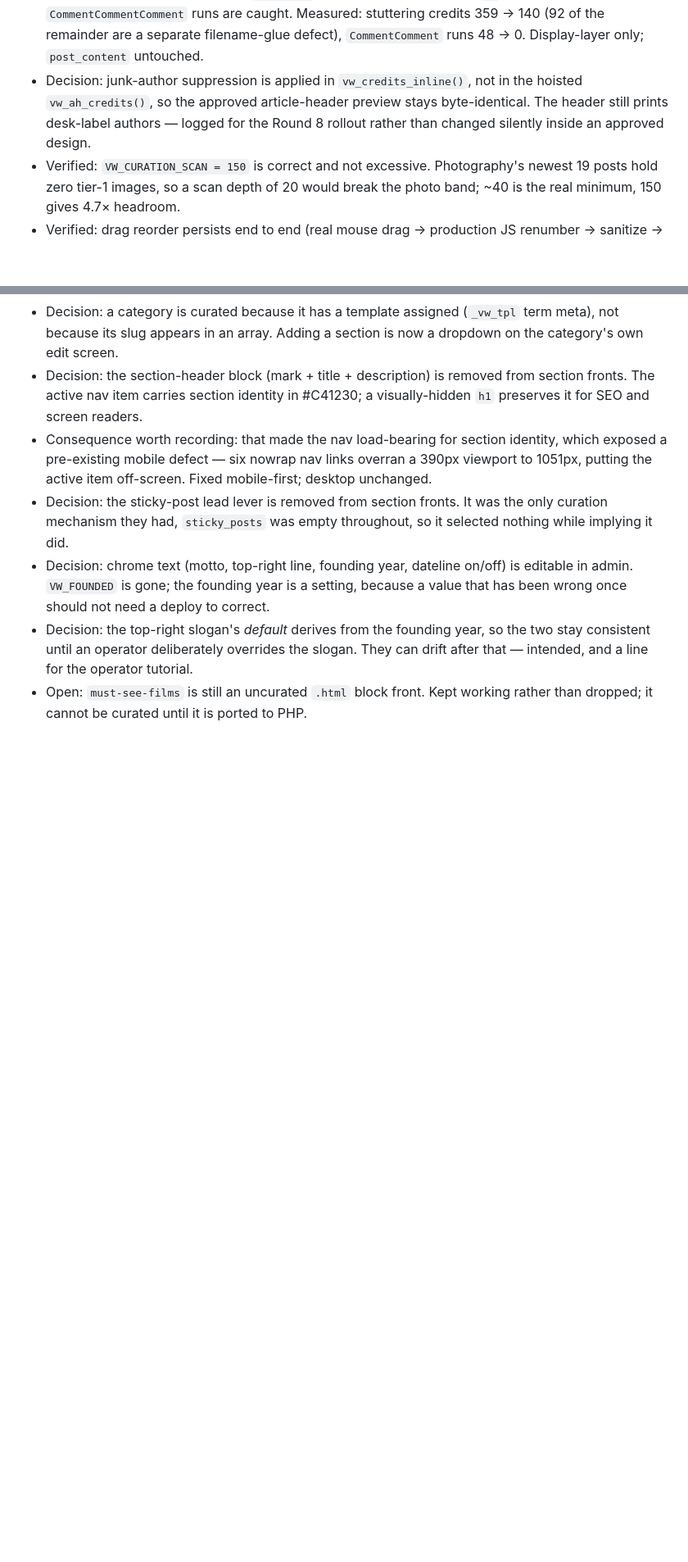
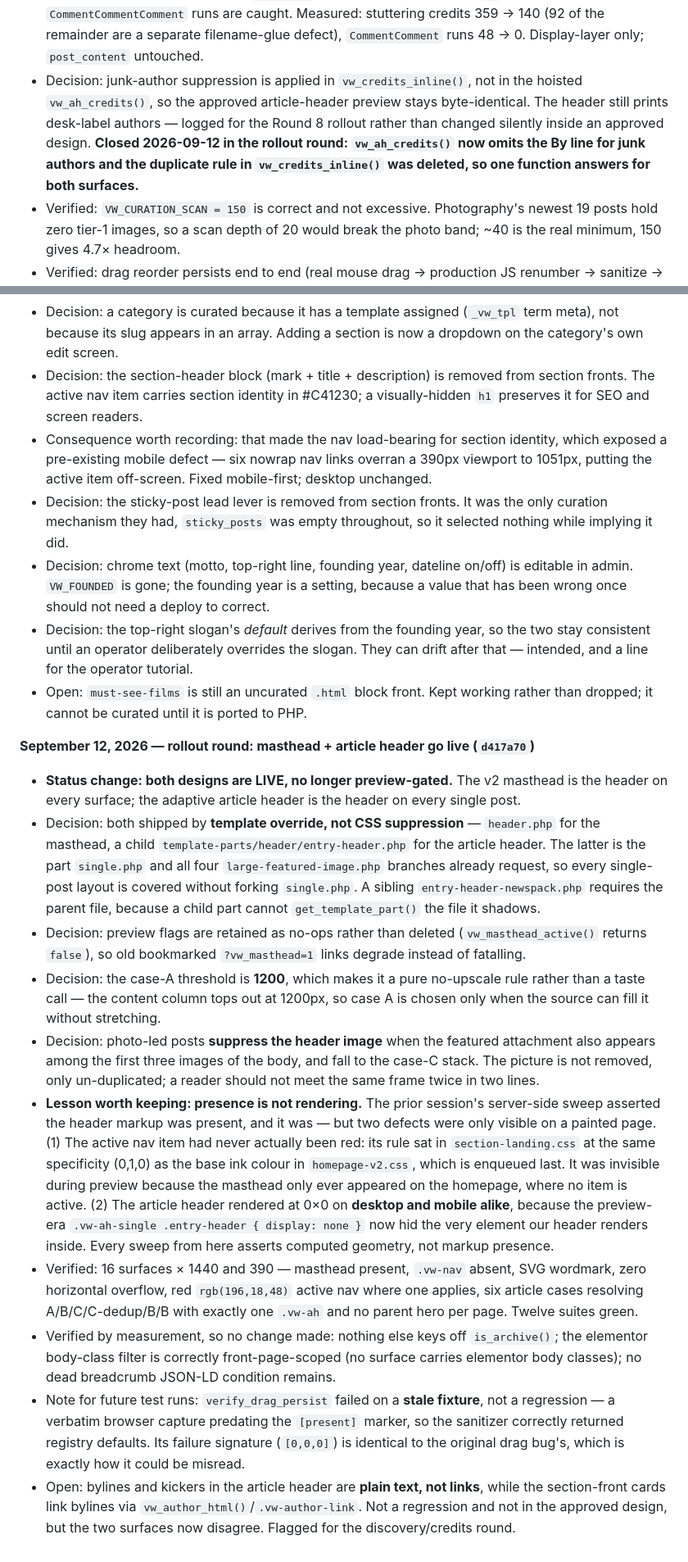
Before and after one commit to ricardokay/vw-rebuild, a Markdown page: VW-MASTER-PLAN.md, 2 parts joined by grey strips. Shown at 82% size. Rendered like a GitHub page; blank space fills up the shorter version.

Commit message:
Record both rollouts as live in CURRENT STATE and the master plan
The v2 masthead and the adaptive article header shipped in d417a70 and
are no longer preview-gated, so the docs that still called them
"approved in PREVIEW, NOT live" were wrong.

Also closes the Session B entry that deferred the desk-label byline fix
to the rollout round, and records the round's decisions: template
override over CSS suppression, preview flags retained as no-ops, the
1200 threshold as a no-upscale rule, and photo-led dedup.

Keeps the lesson that cost this round two bugs: presence is not
rendering. The prior sweep asserted the header markup existed, and it
did, while the header itself painted at zero height.

Co-Authored-By: Claude Opus 5 <noreply@anthropic.com>

```diff
--- a/VW-MASTER-PLAN.md
+++ b/VW-MASTER-PLAN.md
@@ -706,7 +706,7 @@ Split into three build sessions. The homepage does not cut over without this rou
 **September 11, 2026 — Round 1 session B**
 - Decision: `VW_FOUNDED` is the single source for the publication's age — every "since" and every age on the site quotes it. **Superseded same day: the value is 2012, not 2006 (see below).**
 - Decision: dek chrome stripping extended — a repeated photo credit collapses to one, a dek that is *only* a credit is dropped, and the `Comments?` run pattern lost its trailing `\b` so unseparated `CommentCommentComment` runs are caught. Measured: stuttering credits 359 → 140 (92 of the remainder are a separate filename-glue defect), `CommentComment` runs 48 → 0. Display-layer only; `post_content` untouched.
-- Decision: junk-author suppression is applied in `vw_credits_inline()`, not in the hoisted `vw_ah_credits()`, so the approved article-header preview stays byte-identical. The header still prints desk-label authors — logged for the Round 8 rollout rather than changed silently inside an approved design.
+- Decision: junk-author suppression is applied in `vw_credits_inline()`, not in the hoisted `vw_ah_credits()`, so the approved article-header preview stays byte-identical. The header still prints desk-label authors — logged for the Round 8 rollout rather than changed silently inside an approved design. **Closed 2026-09-12 in the rollout round: `vw_ah_credits()` now omits the By line for junk authors and the duplicate rule in `vw_credits_inline()` was deleted, so one function answers for both surfaces.**
 - Verified: `VW_CURATION_SCAN = 150` is correct and not excessive. Photography's newest 19 posts hold zero tier-1 images, so a scan depth of 20 would break the photo band; ~40 is the real minimum, 150 gives 4.7× headroom.
 - Verified: drag reorder persists end to end (real mouse drag → production JS renumber → sanitize → save → reload → resolve). Roles are positional: dragging moves a slot's configuration into a different role, not the role itself.
 
@@ -724,3 +724,16 @@ Split into three build sessions. The homepage does not cut over without this rou
 - Decision: chrome text (motto, top-right line, founding year, dateline on/off) is editable in admin. `VW_FOUNDED` is gone; the founding year is a setting, because a value that has been wrong once should not need a deploy to correct.
 - Decision: the top-right slogan's *default* derives from the founding year, so the two stay consistent until an operator deliberately overrides the slogan. They can drift after that — intended, and a line for the operator tutorial.
 - Open: `must-see-films` is still an uncurated `.html` block front. Kept working rather than dropped; it cannot be curated until it is ported to PHP.
+
+
+**September 12, 2026 — rollout round: masthead + article header go live (`d417a70`)**
+- **Status change: both designs are LIVE, no longer preview-gated.** The v2 masthead is the header on every surface; the adaptive article header is the header on every single post.
+- Decision: both shipped by **template override, not CSS suppression** — `header.php` for the masthead, a child `template-parts/header/entry-header.php` for the article header. The latter is the part `single.php` and all four `large-featured-image.php` branches already request, so every single-post layout is covered without forking `single.php`. A sibling `entry-header-newspack.php` requires the parent file, because a child part cannot `get_template_part()` the file it shadows.
+- Decision: preview flags are retained as no-ops rather than deleted (`vw_masthead_active()` returns `false`), so old bookmarked `?vw_masthead=1` links degrade instead of fatalling.
+- Decision: the case-A threshold is **1200**, which makes it a pure no-upscale rule rather than a taste call — the content column tops out at 1200px, so case A is chosen only when the source can fill it without stretching.
+- Decision: photo-led posts **suppress the header image** when the featured attachment also appears among the first three images of the body, and fall to the case-C stack. The picture is not removed, only un-duplicated; a reader should not meet the same frame twice in two lines.
+- **Lesson worth keeping: presence is not rendering.** The prior session's server-side sweep asserted the header markup was present, and it was — but two defects were only visible on a painted page. (1) The active nav item had never actually been red: its rule sat in `section-landing.css` at the same specificity (0,1,0) as the base ink colour in `homepage-v2.css`, which is enqueued last. It was invisible during preview because the masthead only ever appeared on the homepage, where no item is active. (2) The article header rendered at 0×0 on **desktop and mobile alike**, because the preview-era `.vw-ah-single .entry-header { display: none }` now hid the very element our header renders inside. Every sweep from here asserts computed geometry, not markup presence.
+- Verified: 16 surfaces × 1440 and 390 — masthead present, `.vw-nav` absent, SVG wordmark, zero horizontal overflow, red `rgb(196,18,48)` active nav where one applies, six article cases resolving A/B/C/C-dedup/B/B with exactly one `.vw-ah` and no parent hero per page. Twelve suites green.
+- Verified by measurement, so no change made: nothing else keys off `is_archive()`; the elementor body-class filter is correctly front-page-scoped (no surface carries elementor body classes); no dead breadcrumb JSON-LD condition remains.
+- Note for future test runs: `verify_drag_persist` failed on a **stale fixture**, not a regression — a verbatim browser capture predating the `[present]` marker, so the sanitizer correctly returned registry defaults. Its failure signature (`[0,0,0]`) is identical to the original drag bug's, which is exactly how it could be misread.
+- Open: bylines and kickers in the article header are **plain text, not links**, while the section-front cards link bylines via `vw_author_html()`/`.vw-author-link`. Not a regression and not in the approved design, but the two surfaces now disagree. Flagged for the discovery/credits round.
```
Also changed, not shown: CLAUDE.md (+3 -5 lines).
